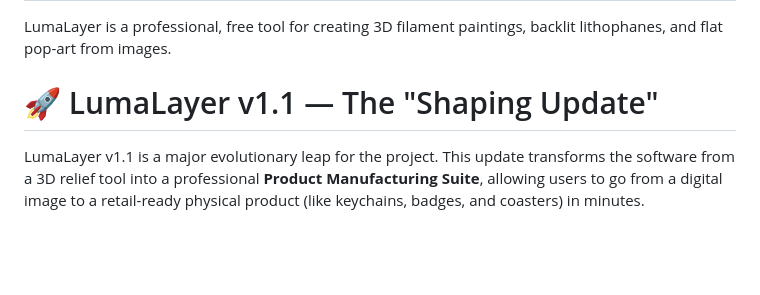
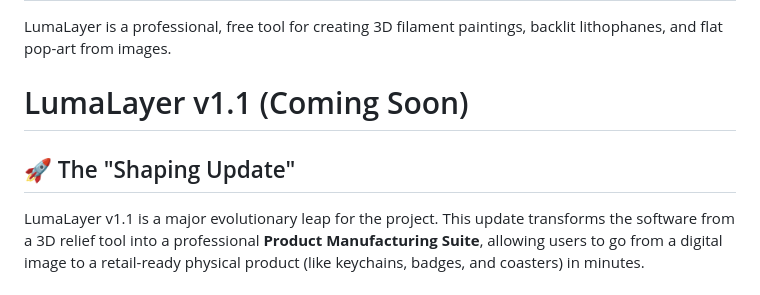
Before and after one commit to RonenGru/LumaLayer, a Markdown page: README.md, the part around the change. Rendered like a GitHub page; blank space fills up the shorter version.

```diff
--- a/README.md
+++ b/README.md
@@ -1,7 +1,9 @@
 # LumaLayer
 LumaLayer is a professional, free tool for creating 3D filament paintings, backlit lithophanes, and flat pop-art from images.
 
-# 🚀 LumaLayer v1.1 — The "Shaping Update"
+# LumaLayer v1.1 (Coming Soon)
+
+## 🚀 The "Shaping Update"
 
 LumaLayer v1.1 is a major evolutionary leap for the project. This update transforms the software from a 3D relief tool into a professional **Product Manufacturing Suite**, allowing users to go from a digital image to a retail-ready physical product (like keychains, badges, and coasters) in minutes.
 
```
